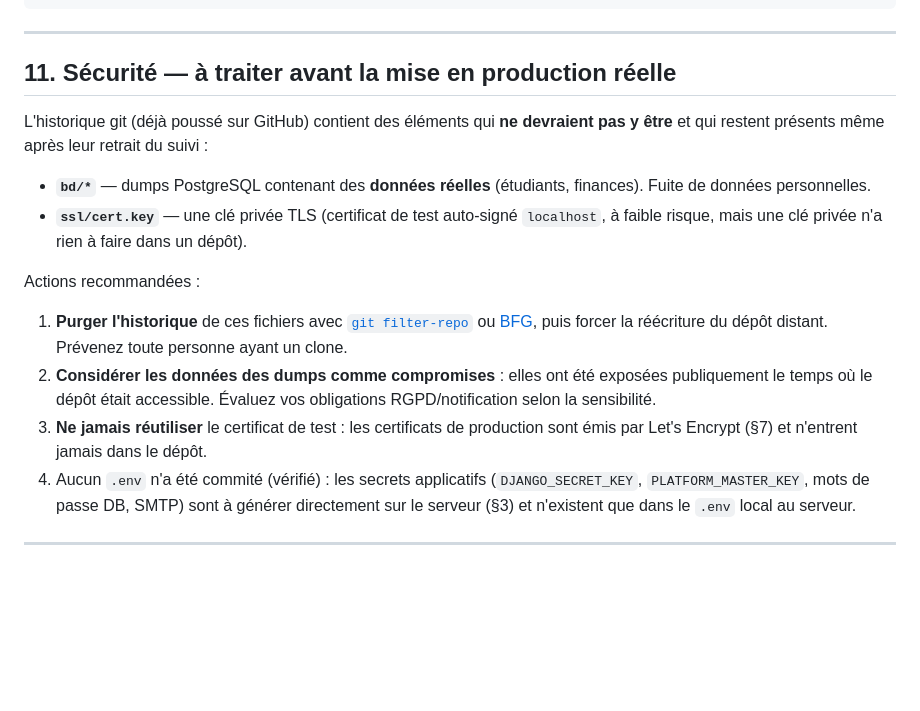
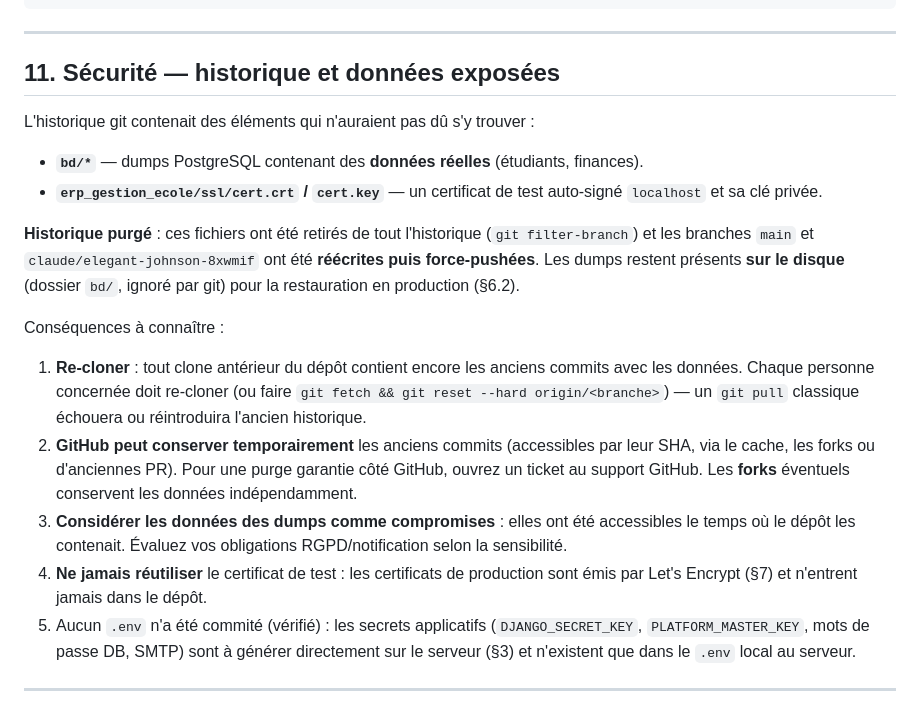
Before and after one commit to Alouvelli/erp-rytal, a Markdown page: erp_gestion_ecole/DEPLOYMENT.md, the part around the change. Drawn GitHub-style; blank space fills up the shorter version.

Commit message:
docs: refléter la purge de l'historique dans DEPLOYMENT.md §11
L'historique a été réécrit (git filter-branch) pour retirer bd/* et ssl/*, et
les branches force-pushées. Met à jour la section sécurité en conséquence
(re-clone nécessaire, rétention GitHub, données à considérer comme exposées).

Co-Authored-By: Claude Opus 4.8 <noreply@anthropic.com>
Claude-Session: https://claude.ai/code/session_014kpcCX1hSVcaSVX4so77XH

```diff
--- a/erp_gestion_ecole/DEPLOYMENT.md
+++ b/erp_gestion_ecole/DEPLOYMENT.md
@@ -338,31 +338,38 @@ docker compose exec web python manage.py collectstatic --noinput
 
 ---
 
-## 11. Sécurité — à traiter avant la mise en production réelle
+## 11. Sécurité — historique et données exposées
 
-L'historique git (déjà poussé sur GitHub) contient des éléments qui **ne
-devraient pas y être** et qui restent présents même après leur retrait du
-suivi :
+L'historique git contenait des éléments qui n'auraient pas dû s'y trouver :
 
 - **`bd/*`** — dumps PostgreSQL contenant des **données réelles**
-  (étudiants, finances). Fuite de données personnelles.
-- **`ssl/cert.key`** — une clé privée TLS (certificat de test auto-signé
-  `localhost`, à faible risque, mais une clé privée n'a rien à faire dans un
-  dépôt).
+  (étudiants, finances).
+- **`erp_gestion_ecole/ssl/cert.crt` / `cert.key`** — un certificat de test
+  auto-signé `localhost` et sa clé privée.
 
-Actions recommandées :
+**Historique purgé** : ces fichiers ont été retirés de tout l'historique
+(`git filter-branch`) et les branches `main` et
+`claude/elegant-johnson-8xwmif` ont été **réécrites puis force-pushées**. Les
+dumps restent présents **sur le disque** (dossier `bd/`, ignoré par git) pour
+la restauration en production (§6.2).
 
-1. **Purger l'historique** de ces fichiers avec
-   [`git filter-repo`](https://github.com/newren/git-filter-repo) ou
-   [BFG](https://rtfd.io/bfg), puis forcer la réécriture du dépôt distant.
-   Prévenez toute personne ayant un clone.
-2. **Considérer les données des dumps comme compromises** : elles ont été
-   exposées publiquement le temps où le dépôt était accessible. Évaluez vos
-   obligations RGPD/notification selon la sensibilité.
-3. **Ne jamais réutiliser** le certificat de test : les certificats de
+Conséquences à connaître :
+
+1. **Re-cloner** : tout clone antérieur du dépôt contient encore les anciens
+   commits avec les données. Chaque personne concernée doit re-cloner (ou faire
+   `git fetch && git reset --hard origin/<branche>`) — un `git pull` classique
+   échouera ou réintroduira l'ancien historique.
+2. **GitHub peut conserver temporairement** les anciens commits (accessibles
+   par leur SHA, via le cache, les forks ou d'anciennes PR). Pour une purge
+   garantie côté GitHub, ouvrez un ticket au support GitHub. Les **forks**
+   éventuels conservent les données indépendamment.
+3. **Considérer les données des dumps comme compromises** : elles ont été
+   accessibles le temps où le dépôt les contenait. Évaluez vos obligations
+   RGPD/notification selon la sensibilité.
+4. **Ne jamais réutiliser** le certificat de test : les certificats de
    production sont émis par Let's Encrypt (§7) et n'entrent jamais dans le
    dépôt.
-4. Aucun `.env` n'a été commité (vérifié) : les secrets applicatifs
+5. Aucun `.env` n'a été commité (vérifié) : les secrets applicatifs
    (`DJANGO_SECRET_KEY`, `PLATFORM_MASTER_KEY`, mots de passe DB, SMTP) sont à
    générer directement sur le serveur (§3) et n'existent que dans le `.env`
    local au serveur.
```
